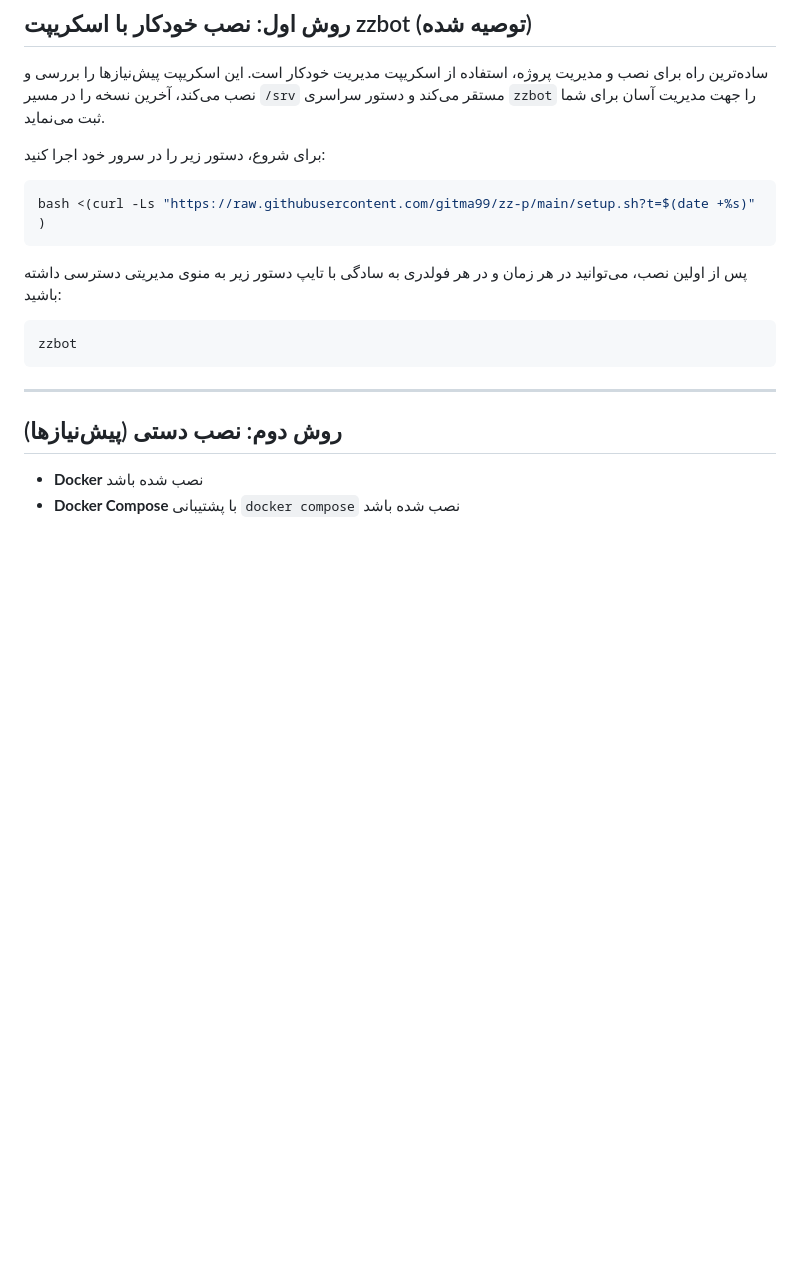
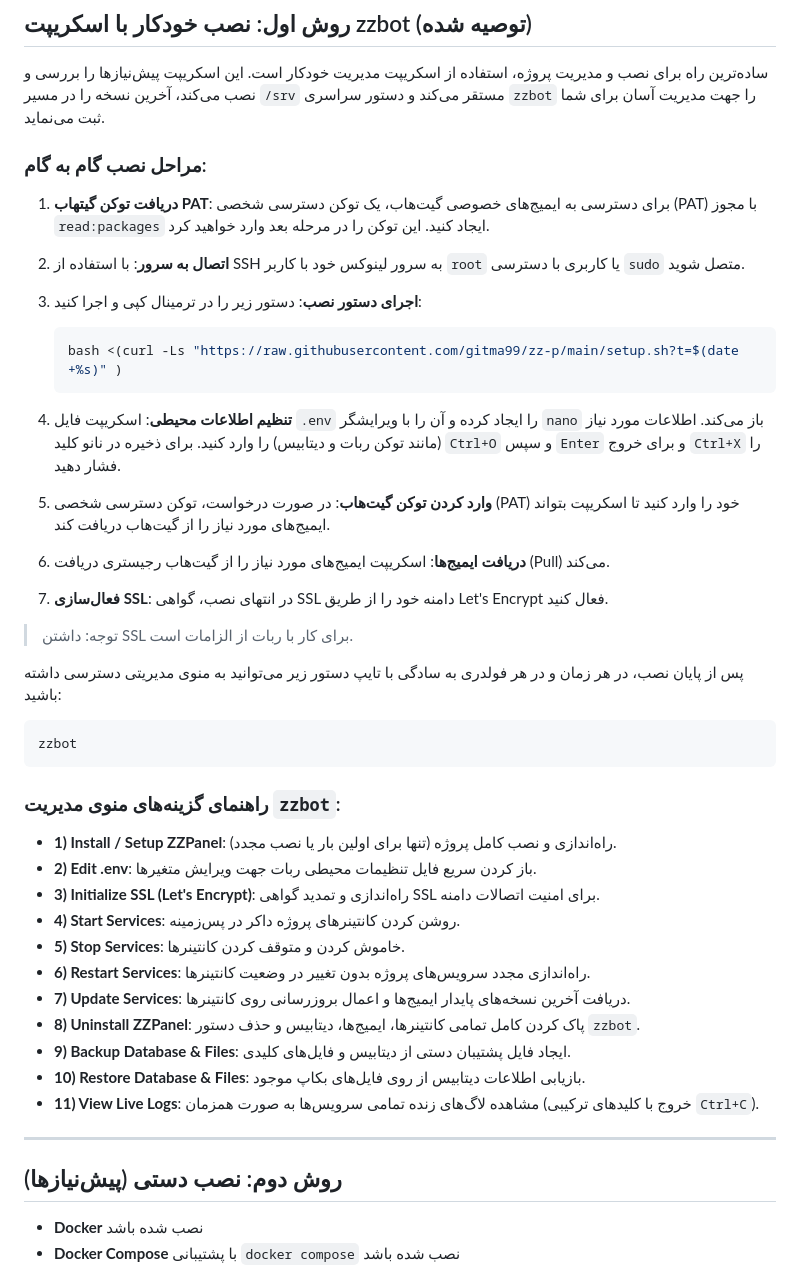
Before and after one commit to gitma99/zz-p, a Markdown page: README.md, the part around the change. Drawn GitHub-style; blank space fills up the shorter version.

Commit message:
feat: enhance installation guide with detailed steps and new management options for ZZPanel

````diff
--- a/README.md
+++ b/README.md
@@ -8,16 +8,42 @@
 
 ساده‌ترین راه برای نصب و مدیریت پروژه، استفاده از اسکریپت مدیریت خودکار است. این اسکریپت پیش‌نیازها را بررسی و نصب می‌کند، آخرین نسخه را در مسیر `/srv` مستقر می‌کند و دستور سراسری `zzbot` را جهت مدیریت آسان برای شما ثبت می‌نماید.
 
-برای شروع، دستور زیر را در سرور خود اجرا کنید:
+### مراحل نصب گام به گام:
+1. **دریافت توکن گیتهاب PAT**: برای دسترسی به ایمیج‌های خصوصی گیت‌هاب، یک توکن دسترسی شخصی (PAT) با مجوز `read:packages` ایجاد کنید. این توکن را در مرحله بعد وارد خواهید کرد.
 
-```bash
-bash <(curl -Ls "https://raw.githubusercontent.com/gitma99/zz-p/main/setup.sh?t=$(date +%s)" )
-```
+2. **اتصال به سرور**: با استفاده از SSH به سرور لینوکس خود با کاربر `root` یا کاربری با دسترسی `sudo` متصل شوید.
 
-پس از اولین نصب، می‌توانید در هر زمان و در هر فولدری به سادگی با تایپ دستور زیر به منوی مدیریتی دسترسی داشته باشید:
+3. **اجرای دستور نصب**: دستور زیر را در ترمینال کپی و اجرا کنید:
+   ```bash
+   bash <(curl -Ls "https://raw.githubusercontent.com/gitma99/zz-p/main/setup.sh?t=$(date +%s)" )
+   ```
+
+4. **تنظیم اطلاعات محیطی**: اسکریپت فایل `.env` را ایجاد کرده و آن را با ویرایشگر `nano` باز می‌کند. اطلاعات مورد نیاز (مانند توکن ربات و دیتابیس) را وارد کنید. برای ذخیره در نانو کلید `Ctrl+O` و سپس `Enter` و برای خروج `Ctrl+X` را فشار دهید.
+
+5. **وارد کردن توکن گیت‌هاب**: در صورت درخواست، توکن دسترسی شخصی (PAT) خود را وارد کنید تا اسکریپت بتواند ایمیج‌های مورد نیاز را از گیت‌هاب دریافت کند.
+
+6. **دریافت ایمیج‌ها**: اسکریپت ایمیج‌های مورد نیاز را از گیت‌هاب رجیستری دریافت (Pull) می‌کند.
+
+7. **فعال‌سازی SSL**: در انتهای نصب، گواهی SSL دامنه خود را از طریق Let's Encrypt فعال کنید.
+> توجه: داشتن SSL برای کار با ربات از الزامات است.
+
+پس از پایان نصب، در هر زمان و در هر فولدری به سادگی با تایپ دستور زیر می‌توانید به منوی مدیریتی دسترسی داشته باشید:
 ```bash
 zzbot
 ```
+
+### راهنمای گزینه‌های منوی مدیریت `zzbot`:
+* **1) Install / Setup ZZPanel**: راه‌اندازی و نصب کامل پروژه (تنها برای اولین بار یا نصب مجدد).
+* **2) Edit .env**: باز کردن سریع فایل تنظیمات محیطی ربات جهت ویرایش متغیرها.
+* **3) Initialize SSL (Let's Encrypt)**: راه‌اندازی و تمدید گواهی SSL برای امنیت اتصالات دامنه.
+* **4) Start Services**: روشن کردن کانتینرهای پروژه داکر در پس‌زمینه.
+* **5) Stop Services**: خاموش کردن و متوقف کردن کانتینرها.
+* **6) Restart Services**: راه‌اندازی مجدد سرویس‌های پروژه بدون تغییر در وضعیت کانتینرها.
+* **7) Update Services**: دریافت آخرین نسخه‌های پایدار ایمیج‌ها و اعمال بروزرسانی روی کانتینرها.
+* **8) Uninstall ZZPanel**: پاک کردن کامل تمامی کانتینرها، ایمیج‌ها، دیتابیس و حذف دستور `zzbot`.
+* **9) Backup Database & Files**: ایجاد فایل پشتیبان دستی از دیتابیس و فایل‌های کلیدی.
+* **10) Restore Database & Files**: بازیابی اطلاعات دیتابیس از روی فایل‌های بکاپ موجود.
+* **11) View Live Logs**: مشاهده لاگ‌های زنده تمامی سرویس‌ها به صورت همزمان (خروج با کلیدهای ترکیبی `Ctrl+C`).
 
 ---
 
````
